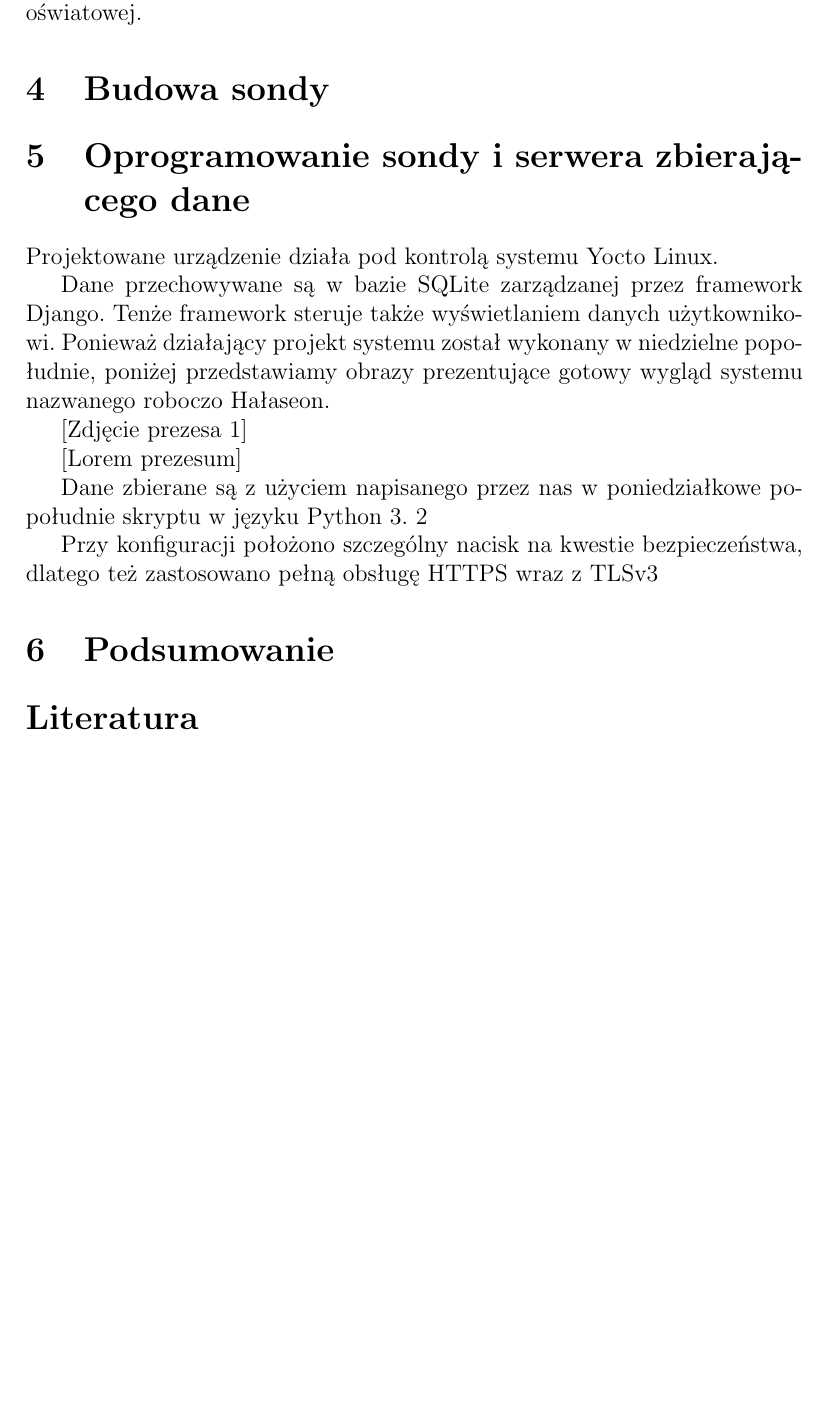
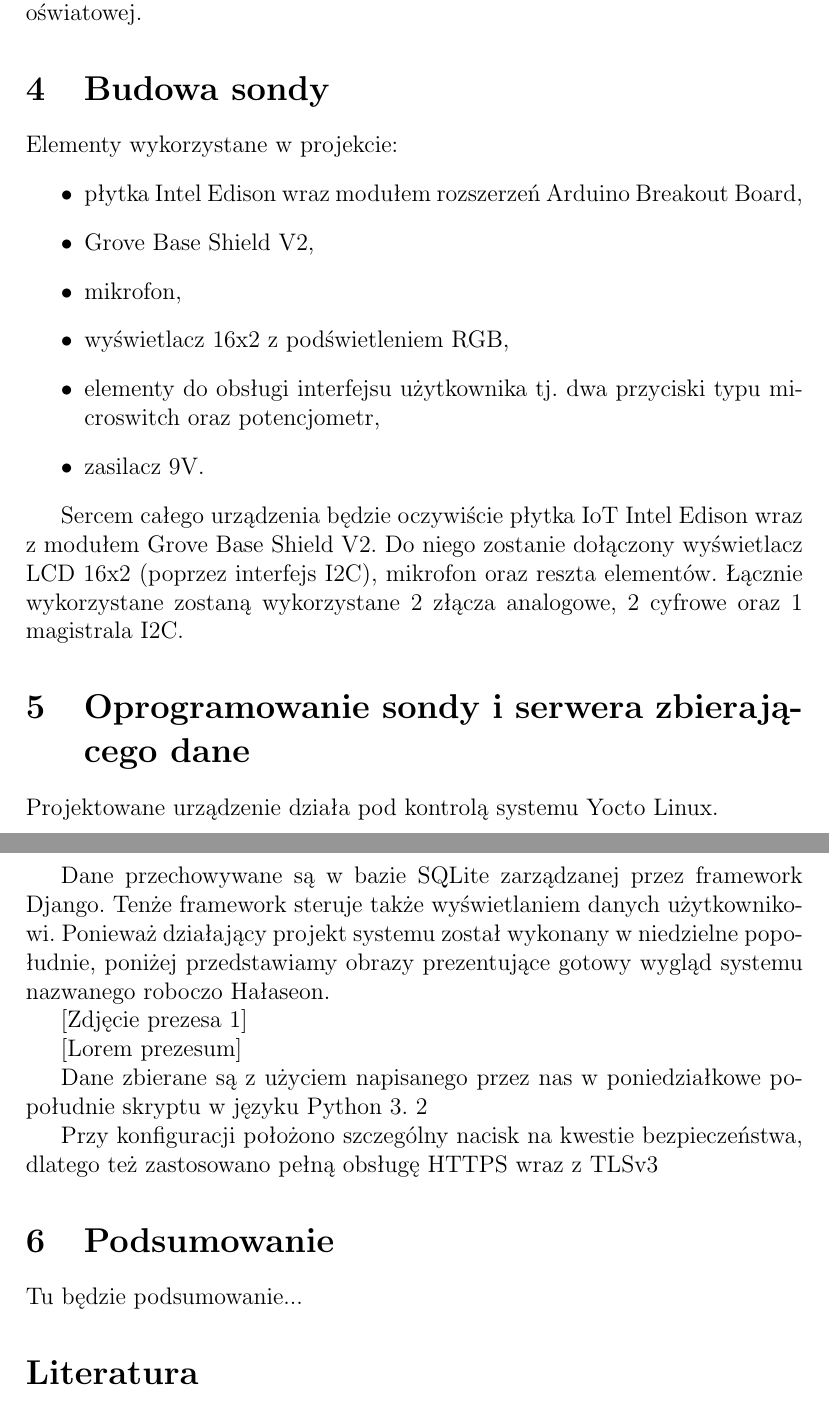
Before and after one commit to przemub/halaseon, a LaTeX document (scenariusz/iot.tex): part of page 5 of 6 before the commit and two parts of pages 5 and 6 of 6 after it, the two joined at a grey line, cut so that both start at the same text, the shorter picture padded with empty space. Compiled offline with pdfLaTeX.

Commit message:
Dodano zastosowania oraz czesc budowy sondy

```diff
--- a/scenariusz/iot.tex
+++ b/scenariusz/iot.tex
@@ -87,6 +87,17 @@ W rezultacie zmniejszenie hałasu oraz głośności dzwonków uprzyjemni życie
 
 \section{Budowa sondy}
 
+Elementy wykorzystane w projekcie:
+\begin{itemize}
+\item płytka Intel Edison wraz modułem rozszerzeń Arduino Breakout Board,
+\item Grove Base Shield V2,
+\item mikrofon,
+\item wyświetlacz 16x2 z podświetleniem RGB,
+\item elementy do obsługi interfejsu użytkownika tj. dwa przyciski typu microswitch oraz potencjometr,
+\item zasilacz 9V.
+\end{itemize}
+
+Sercem całego urządzenia będzie oczywiście płytka IoT Intel Edison wraz z modułem Grove Base Shield V2. Do niego zostanie dołączony wyświetlacz LCD 16x2 (poprzez interfejs I2C), mikrofon oraz reszta elementów. Łącznie wykorzystane zostaną wykorzystane 2 złącza analogowe, 2 cyfrowe oraz 1 magistrala I2C.
 \section{Oprogramowanie sondy i serwera zbierającego dane}
 
 Projektowane urządzenie działa pod kontrolą systemu Yocto Linux.
@@ -103,6 +114,8 @@ Przy konfiguracji położono szczególny nacisk na kwestie bezpieczeństwa, dlat
 
 \section{Podsumowanie}
 
+Tu będzie podsumowanie...
+
 \begin{thebibliography}{9}
 
 \bibitem{dz}
```
